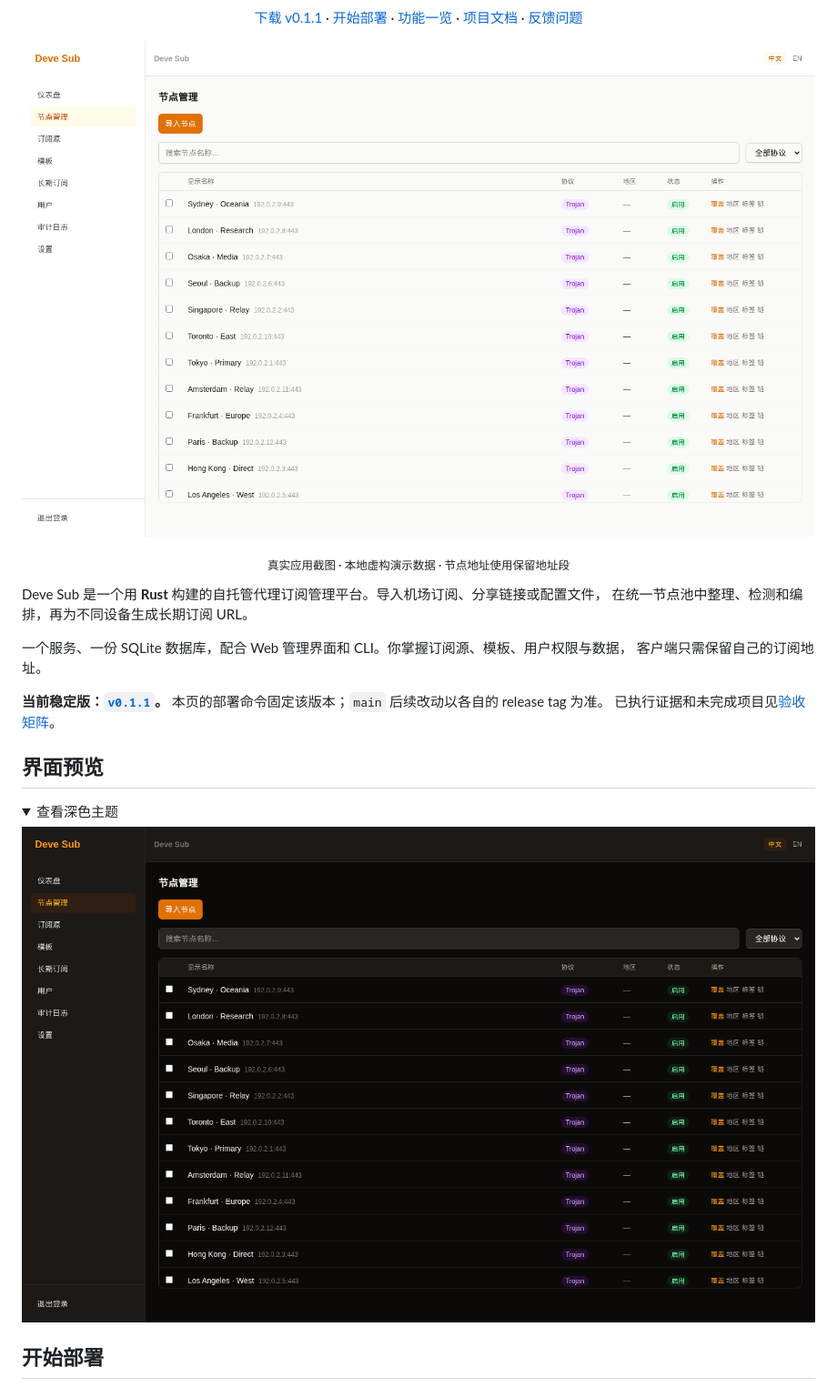
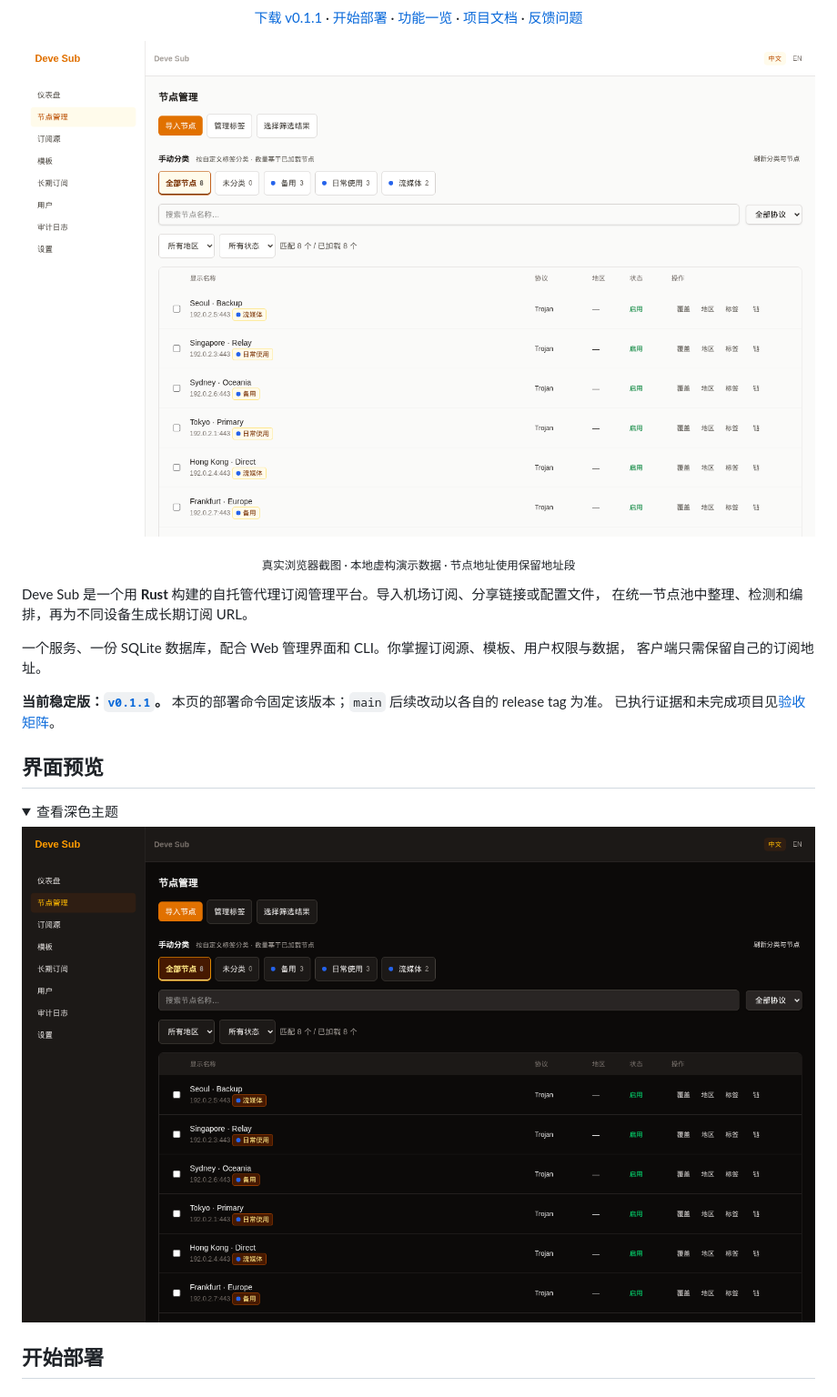
Before and after one commit to Develata/deve-sub, a Markdown page: README.md, the part around one of its changes. Shown at 91% size. Rendered like a GitHub page; pictures changed too: assets/readme/nodes-dark.png, assets/readme/nodes-light.png; folded sections open.

```diff
--- a/README.md
+++ b/README.md
@@ -21,5 +21,5 @@
 
-<p align="center"><sub>真实应用截图 · 本地虚构演示数据 · 节点地址使用保留地址段</sub></p>
+<p align="center"><sub>真实浏览器截图 · 本地虚构演示数据 · 节点地址使用保留地址段</sub></p>
 
 Deve Sub 是一个用 **Rust** 构建的自托管代理订阅管理平台。导入机场订阅、分享链接或配置文件，
 在统一节点池中整理、检测和编排，再为不同设备生成长期订阅 URL。
```
Also changed, not shown: other parts of README.md (+4 -4 lines).
